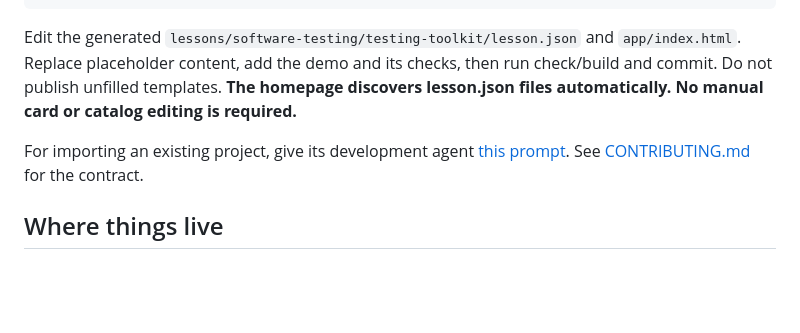
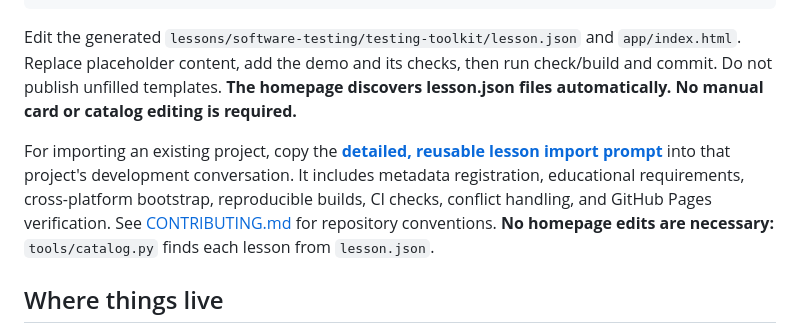
Before and after one commit to jeffadickson/but-does-it-do-anything, a Markdown page: README.md, the part around the change. Rendered like a GitHub page; blank space fills up the shorter version.

Commit message:
Point contributors to detailed lesson import prompt

```diff
--- a/README.md
+++ b/README.md
@@ -24,7 +24,7 @@ python tools/catalog.py new software-testing testing-toolkit --title "Testing wi
 
 Edit the generated `lessons/software-testing/testing-toolkit/lesson.json` and `app/index.html`. Replace placeholder content, add the demo and its checks, then run check/build and commit. Do not publish unfilled templates. **The homepage discovers lesson.json files automatically. No manual card or catalog editing is required.**
 
-For importing an existing project, give its development agent [this prompt](docs/IMPORT_PROMPT.md). See [CONTRIBUTING.md](CONTRIBUTING.md) for the contract.
+For importing an existing project, copy the **[detailed, reusable lesson import prompt](docs/IMPORT_PROMPT.md)** into that project's development conversation. It includes metadata registration, educational requirements, cross-platform bootstrap, reproducible builds, CI checks, conflict handling, and GitHub Pages verification. See [CONTRIBUTING.md](CONTRIBUTING.md) for repository conventions. **No homepage edits are necessary:** `tools/catalog.py` finds each lesson from `lesson.json`.
 
 ## Where things live
 
```
